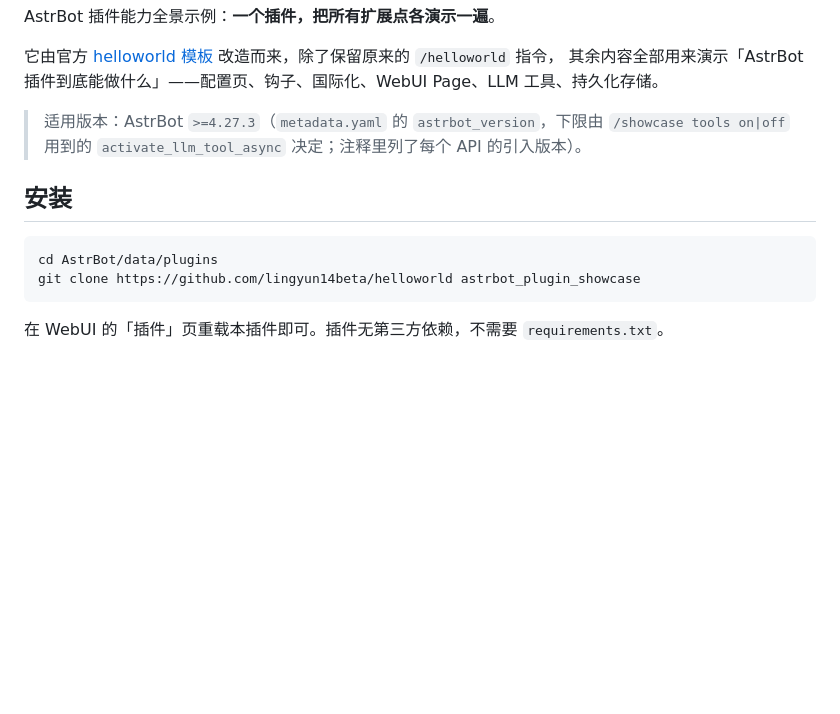
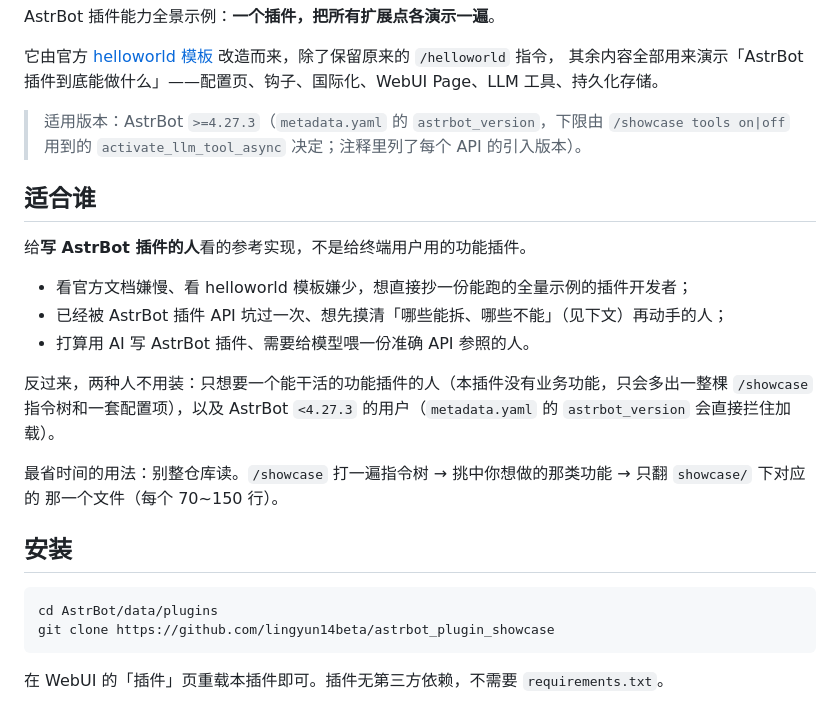
Before and after one commit to lingyun14beta/astrbot_plugin_showcase, a Markdown page: README.md, the part around the change. GitHub-like rendering; blank space fills up the shorter version.

Commit message:
docs: add a who-is-this-for section and fix the clone URL

````diff
--- a/README.md
+++ b/README.md
@@ -8,11 +8,25 @@ AstrBot 插件能力全景示例：**一个插件，把所有扩展点各演示
 > 适用版本：AstrBot `>=4.27.3`（`metadata.yaml` 的 `astrbot_version`，下限由 `/showcase tools on|off`
 > 用到的 `activate_llm_tool_async` 决定；注释里列了每个 API 的引入版本）。
 
+## 适合谁
+
+给**写 AstrBot 插件的人**看的参考实现，不是给终端用户用的功能插件。
+
+- 看官方文档嫌慢、看 helloworld 模板嫌少，想直接抄一份能跑的全量示例的插件开发者；
+- 已经被 AstrBot 插件 API 坑过一次、想先摸清「哪些能拆、哪些不能」（见下文）再动手的人；
+- 打算用 AI 写 AstrBot 插件、需要给模型喂一份准确 API 参照的人。
+
+反过来，两种人不用装：只想要一个能干活的功能插件的人（本插件没有业务功能，只会多出一整棵 `/showcase`
+指令树和一套配置项），以及 AstrBot `<4.27.3` 的用户（`metadata.yaml` 的 `astrbot_version` 会直接拦住加载）。
+
+最省时间的用法：别整仓库读。`/showcase` 打一遍指令树 → 挑中你想做的那类功能 → 只翻 `showcase/` 下对应的
+那一个文件（每个 70~150 行）。
+
 ## 安装
 
 ```bash
 cd AstrBot/data/plugins
-git clone https://github.com/lingyun14beta/helloworld astrbot_plugin_showcase
+git clone https://github.com/lingyun14beta/astrbot_plugin_showcase
 ```
 
 在 WebUI 的「插件」页重载本插件即可。插件无第三方依赖，不需要 `requirements.txt`。
````
